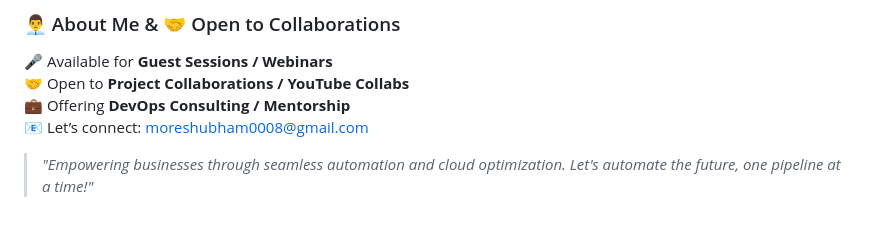
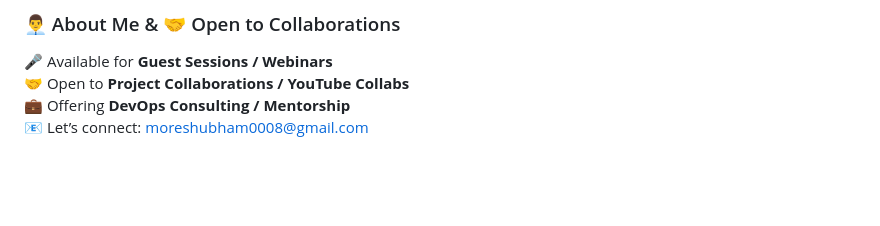
Before and after one commit to shubh-more/shubhammore.github.io, a Markdown page: README.md, the part around one of its changes. Rendered like a GitHub page; blank space fills up the shorter version.

```diff
--- a/README.md
+++ b/README.md
@@ -69,5 +69,3 @@
 🤝 Open to **Project Collaborations / YouTube Collabs**
 💼 Offering **DevOps Consulting / Mentorship**
 📧 Let’s connect: [moreshubham0008@gmail.com](mailto:moreshubham0008@gmail.com)
-
-> *"Empowering businesses through seamless automation and cloud optimization. Let's automate the future, one pipeline at a time!"*
```
Also changed, not shown: other parts of README.md (+1 -1 lines).
